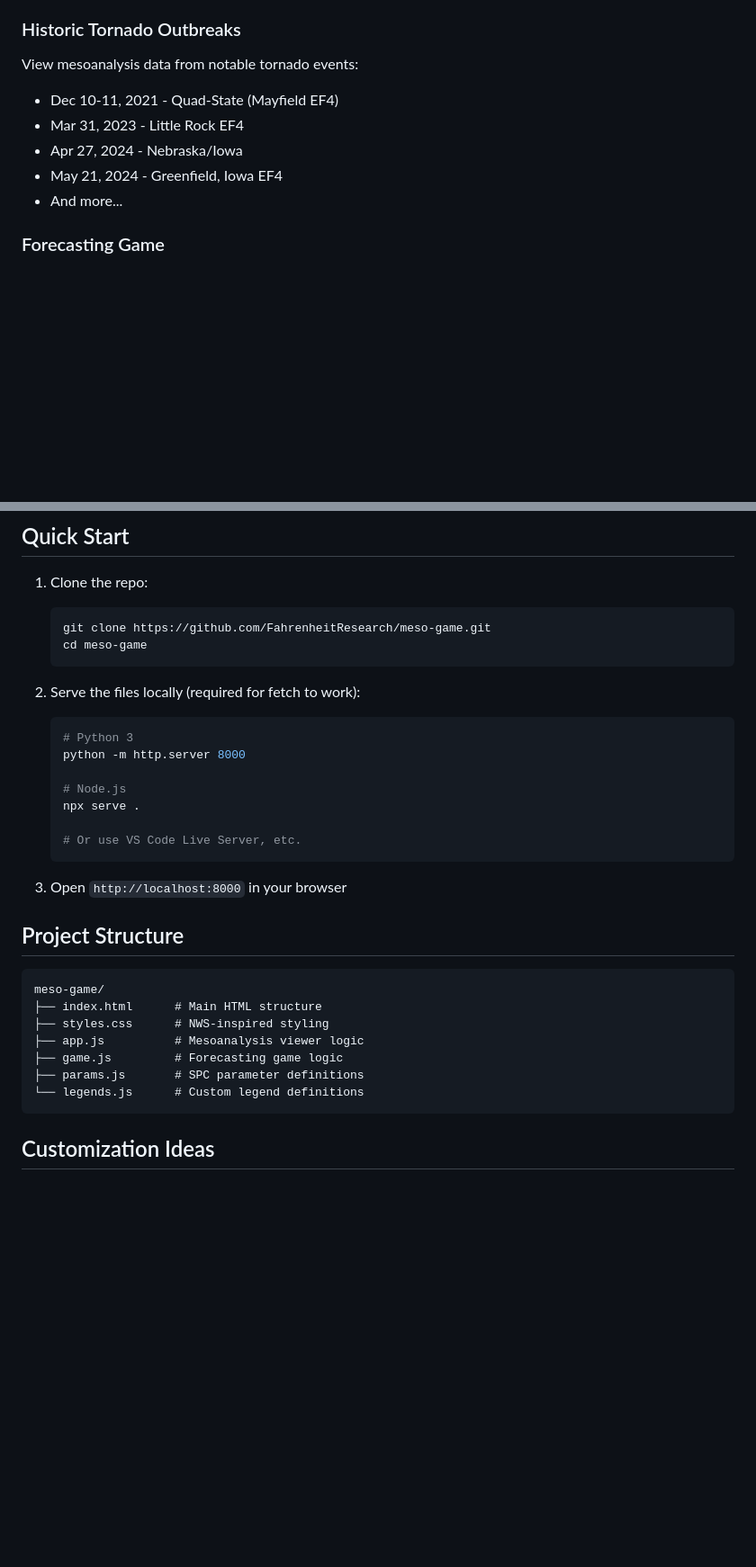
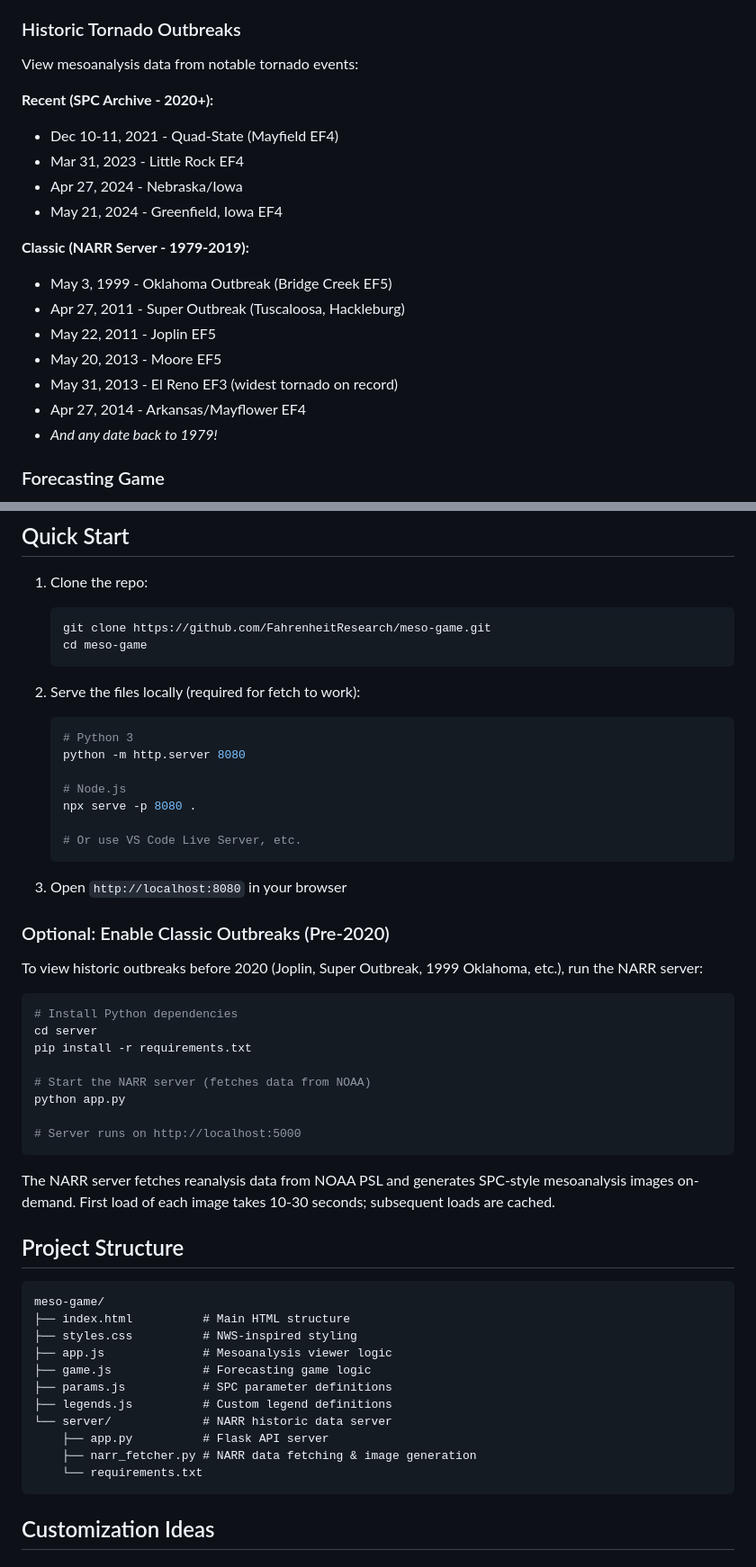
Before and after one commit to FahrenheitResearch/meso-game, a Markdown page: README.md, 2 parts joined by grey strips. Shown at 90% size. Rendered like a GitHub page; blank space fills up the shorter version.

````diff
--- a/README.md
+++ b/README.md
@@ -16,11 +16,21 @@ A web-based forecasting game built on real NWS Storm Prediction Center mesoanaly
 
 ### Historic Tornado Outbreaks
 View mesoanalysis data from notable tornado events:
+
+**Recent (SPC Archive - 2020+):**
 - Dec 10-11, 2021 - Quad-State (Mayfield EF4)
 - Mar 31, 2023 - Little Rock EF4
 - Apr 27, 2024 - Nebraska/Iowa
 - May 21, 2024 - Greenfield, Iowa EF4
-- And more...
+
+**Classic (NARR Server - 1979-2019):**
+- May 3, 1999 - Oklahoma Outbreak (Bridge Creek EF5)
+- Apr 27, 2011 - Super Outbreak (Tuscaloosa, Hackleburg)
+- May 22, 2011 - Joplin EF5
+- May 20, 2013 - Moore EF5
+- May 31, 2013 - El Reno EF3 (widest tornado on record)
+- Apr 27, 2014 - Arkansas/Mayflower EF4
+- *And any date back to 1979!*
 
 ### Forecasting Game
 - **SPC-style probabilities** - Draw outlook areas with realistic probability thresholds
@@ -43,26 +53,47 @@ View mesoanalysis data from notable tornado events:
 2. Serve the files locally (required for fetch to work):
    ```bash
    # Python 3
-   python -m http.server 8000
+   python -m http.server 8080
 
    # Node.js
-   npx serve .
+   npx serve -p 8080 .
 
    # Or use VS Code Live Server, etc.
    ```
 
-3. Open `http://localhost:8000` in your browser
+3. Open `http://localhost:8080` in your browser
+
+### Optional: Enable Classic Outbreaks (Pre-2020)
+
+To view historic outbreaks before 2020 (Joplin, Super Outbreak, 1999 Oklahoma, etc.), run the NARR server:
+
+```bash
+# Install Python dependencies
+cd server
+pip install -r requirements.txt
+
+# Start the NARR server (fetches data from NOAA)
+python app.py
+
+# Server runs on http://localhost:5000
+```
+
+The NARR server fetches reanalysis data from NOAA PSL and generates SPC-style mesoanalysis images on-demand. First load of each image takes 10-30 seconds; subsequent loads are cached.
 
 ## Project Structure
 
 ```
 meso-game/
-├── index.html      # Main HTML structure
-├── styles.css      # NWS-inspired styling
-├── app.js          # Mesoanalysis viewer logic
-├── game.js         # Forecasting game logic
-├── params.js       # SPC parameter definitions
-└── legends.js      # Custom legend definitions
+├── index.html          # Main HTML structure
+├── styles.css          # NWS-inspired styling
+├── app.js              # Mesoanalysis viewer logic
+├── game.js             # Forecasting game logic
+├── params.js           # SPC parameter definitions
+├── legends.js          # Custom legend definitions
+└── server/             # NARR historic data server
+    ├── app.py          # Flask API server
+    ├── narr_fetcher.py # NARR data fetching & image generation
+    └── requirements.txt
 ```
 
 ## Customization Ideas
````
Also changed, not shown: other parts of README.md (+27 -5 lines).
